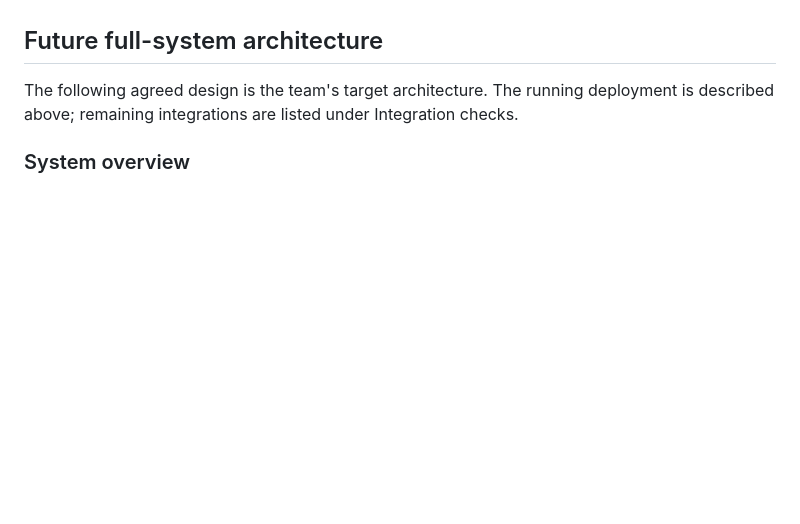
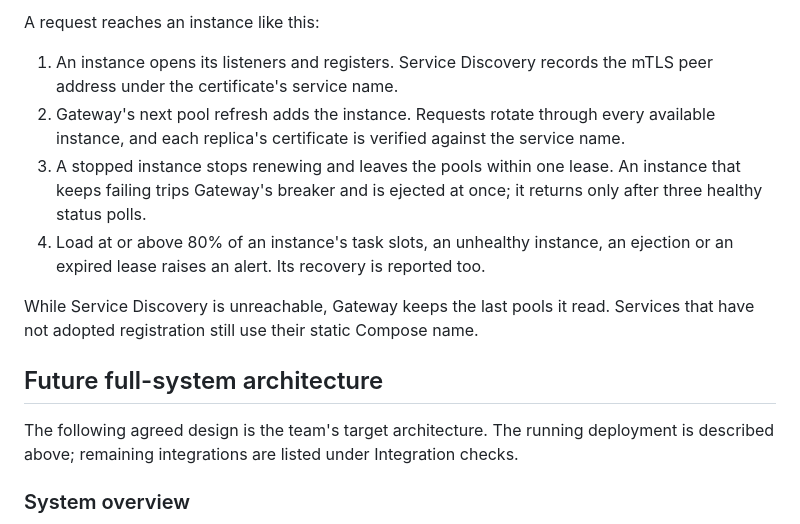
Before and after one commit to AlexDandy77/tamagotchi-go, a Markdown page: ARCHITECTURE.md, the part around one of its changes. GitHub-like rendering; blank space fills up the shorter version.

```diff
--- a/ARCHITECTURE.md
+++ b/ARCHITECTURE.md
@@ -86,3 +117,11 @@ Do not create fake production pets, forward bearer tokens or bypass Gateway to h
+A request reaches an instance like this:
+
+1. An instance opens its listeners and registers. Service Discovery records the mTLS peer address under the certificate's service name.
+2. Gateway's next pool refresh adds the instance. Requests rotate through every available instance, and each replica's certificate is verified against the service name.
+3. A stopped instance stops renewing and leaves the pools within one lease. An instance that keeps failing trips Gateway's breaker and is ejected at once; it returns only after three healthy status polls.
+4. Load at or above 80% of an instance's task slots, an unhealthy instance, an ejection or an expired lease raises an alert. Its recovery is reported too.
+
+While Service Discovery is unreachable, Gateway keeps the last pools it read. Services that have not adopted registration still use their static Compose name.
 
 ## Future full-system architecture
 
```
Also changed, not shown: other parts of ARCHITECTURE.md (+31 -0 lines), README.md (+1 -1 lines).
